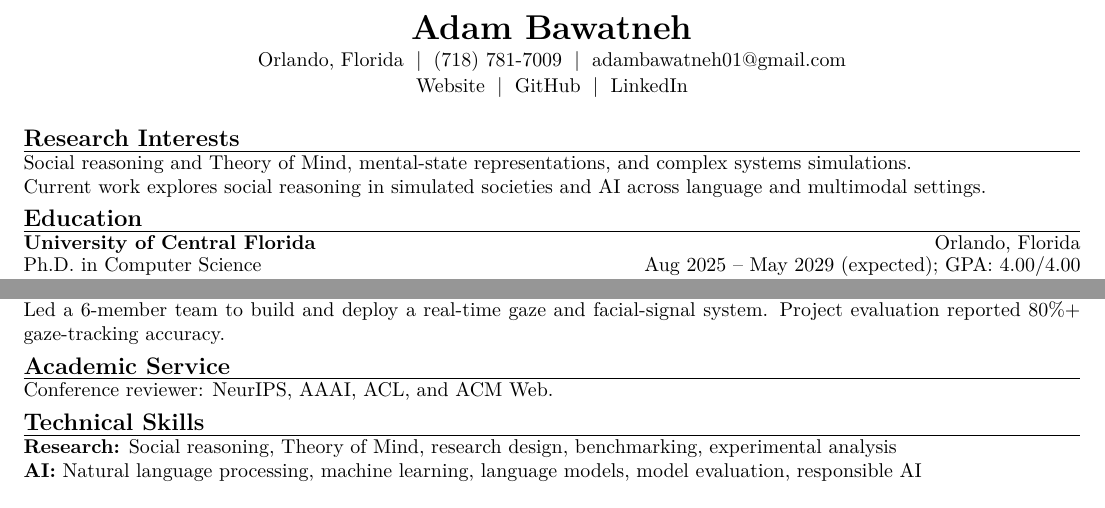
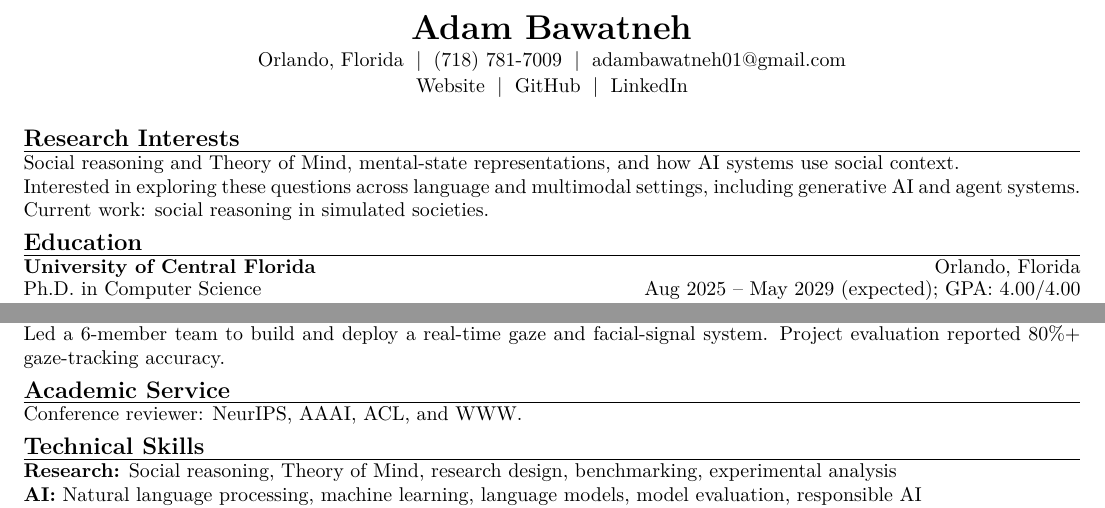
Before and after one commit to Adam-12-0/resume, a LaTeX document (main.tex): two parts of the page, joined at a grey line, cut so that both start at the same text. Compiled offline with pdfLaTeX.

Commit message:
Clarify simulated societies research focus

```diff
--- a/main.tex
+++ b/main.tex
@@ -23,8 +23,9 @@ Orlando, Florida \;|\; (718) 781-7009 \;|\; \href{mailto:adambawatneh01@gmail.co
 \end{center}
 
 \cvsection{Research Interests}
-Social reasoning and Theory of Mind, mental-state representations, and complex systems simulations.\\
-Current work explores social reasoning in simulated societies and AI across language and multimodal settings.
+Social reasoning and Theory of Mind, mental-state representations, and how AI systems use social context.\\
+Interested in exploring these questions across language and multimodal settings, including generative AI and agent systems.\\
+Current work: social reasoning in simulated societies.
 
 \cvsection{Education}
 \entry{University of Central Florida}{Orlando, Florida}{Ph.D. in Computer Science \hfill Aug 2025 -- May 2029 (expected); GPA: 4.00/4.00}
@@ -57,7 +58,7 @@ Current work explores social reasoning in simulated societies and AI across lang
 \entry{DETECT: Real-Time Gaze and Facial-Signal Analysis}{Aug 2024 -- Apr 2025}{Led a 6-member team to build and deploy a real-time gaze and facial-signal system. Project evaluation reported 80\%+ gaze-tracking accuracy.}
 
 \cvsection{Academic Service}
-Conference reviewer: NeurIPS, AAAI, ACL, and ACM Web.
+Conference reviewer: NeurIPS, AAAI, ACL, and WWW.
 
 \cvsection{Technical Skills}
 \textbf{Research:} Social reasoning, Theory of Mind, research design, benchmarking, experimental analysis\\
```
Also changed, not shown: Resume.pdf.
